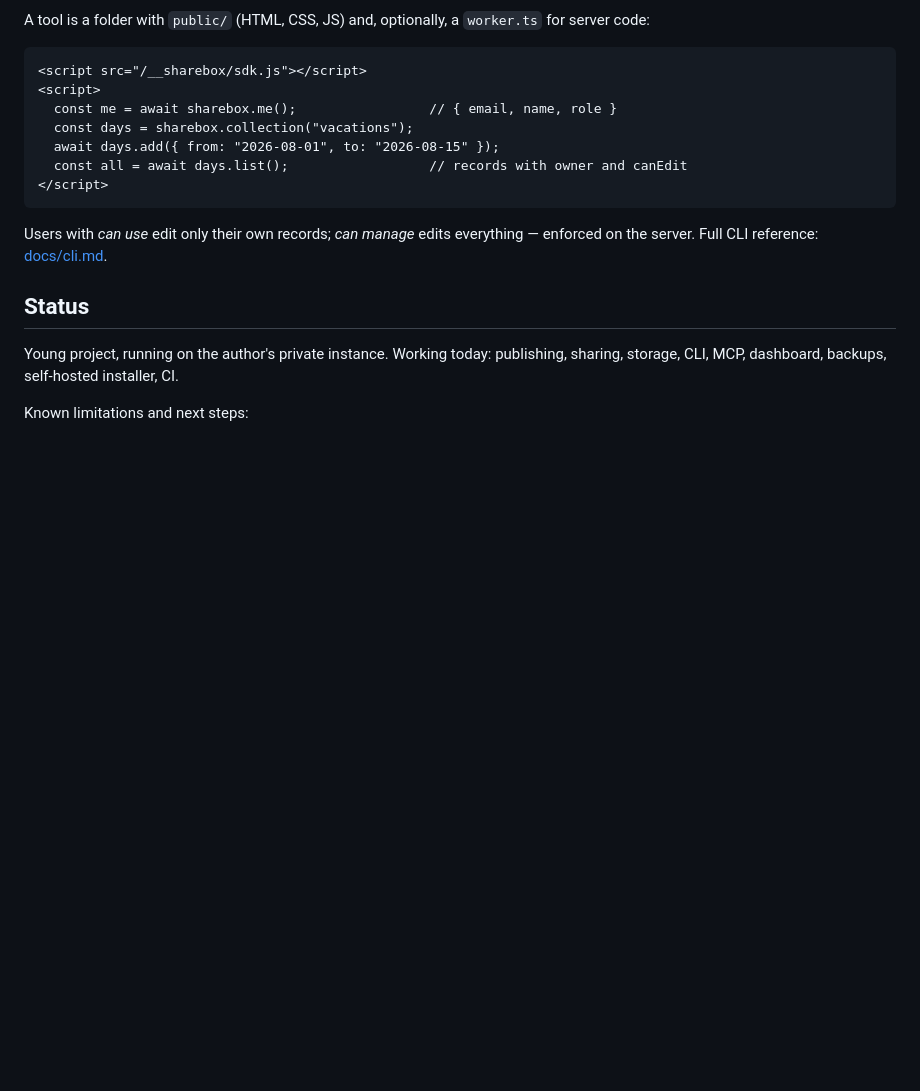
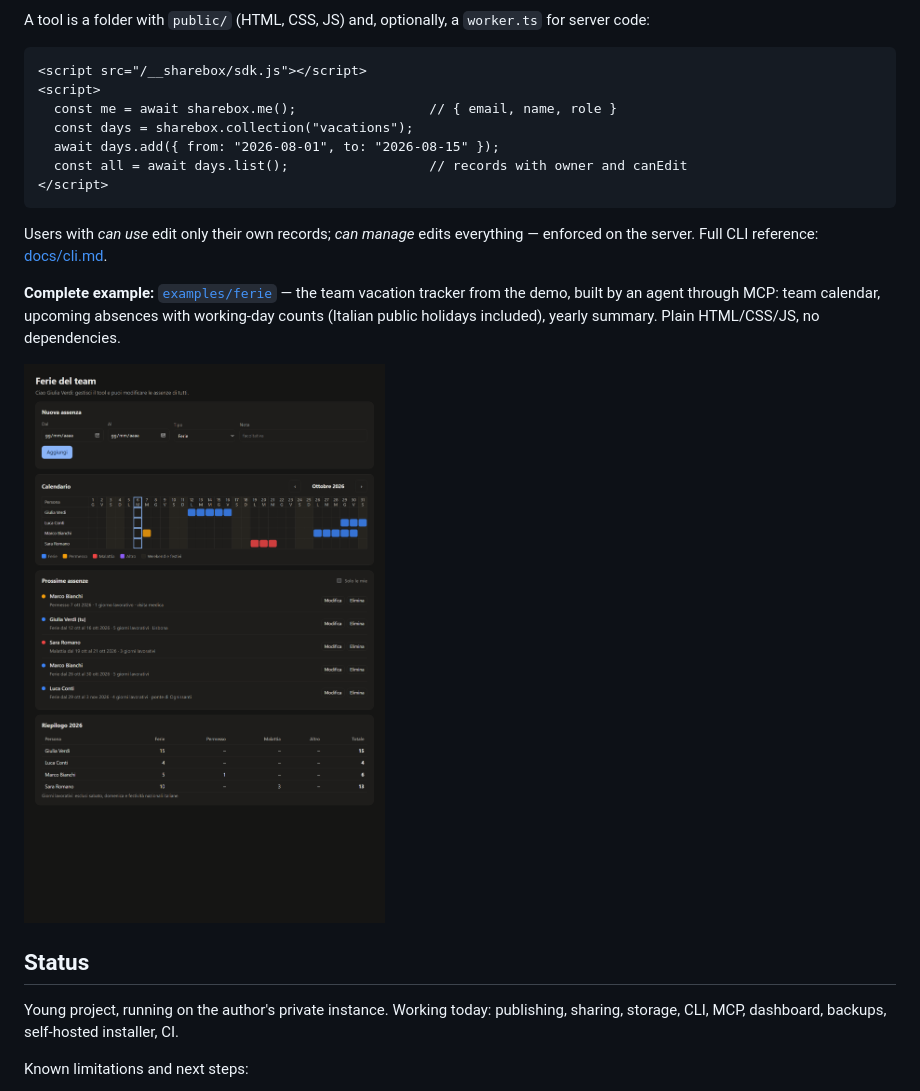
Before and after one commit to zalaso/sharebox, a Markdown page: README.md, the part around the change. Rendered like a GitHub page; pictures changed too: docs/img/esempio-ferie.png (added); blank space fills up the shorter version.

```diff
--- a/README.md
+++ b/README.md
@@ -105,6 +105,10 @@ A tool is a folder with `public/` (HTML, CSS, JS) and, optionally, a `worker.ts`
 
 Users with *can use* edit only their own records; *can manage* edits everything — enforced on the server. Full CLI reference: [docs/cli.md](docs/cli.md).
 
+**Complete example:** [`examples/ferie`](examples/ferie) — the team vacation tracker from the demo, built by an agent through MCP: team calendar, upcoming absences with working-day counts (Italian public holidays included), yearly summary. Plain HTML/CSS/JS, no dependencies.
+
+<img src="docs/img/esempio-ferie.png" alt="Example: team vacation tracker" width="560">
+
 ## Status
 
 Young project, running on the author's private instance. Working today: publishing, sharing, storage, CLI, MCP, dashboard, backups, self-hosted installer, CI.
```
Also changed, not shown: README.it.md (+4 -0 lines), 6 other files.
